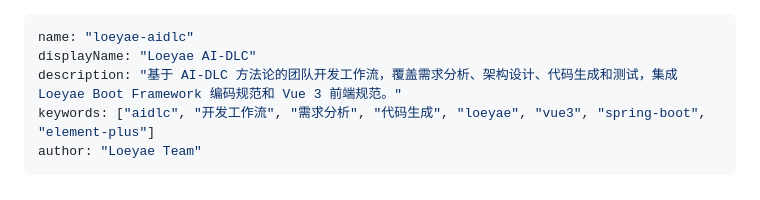
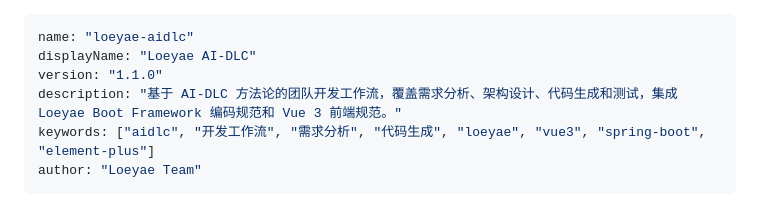
Before and after one commit to bluenesscrab/loeyae-aidlc, a Markdown page: POWER.md, the part around the change. Rendered like a GitHub page.

Commit message:
添加版本号

```diff
--- a/POWER.md
+++ b/POWER.md
@@ -1,6 +1,7 @@
 ---
 name: "loeyae-aidlc"
 displayName: "Loeyae AI-DLC"
+version: "1.1.0"
 description: "基于 AI-DLC 方法论的团队开发工作流，覆盖需求分析、架构设计、代码生成和测试，集成 Loeyae Boot Framework 编码规范和 Vue 3 前端规范。"
 keywords: ["aidlc", "开发工作流", "需求分析", "代码生成", "loeyae", "vue3", "spring-boot", "element-plus"]
 author: "Loeyae Team"
```
